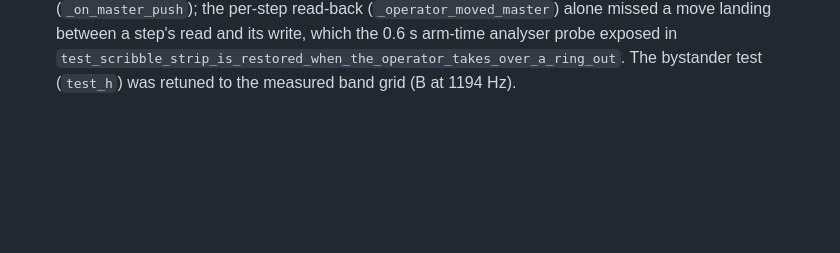
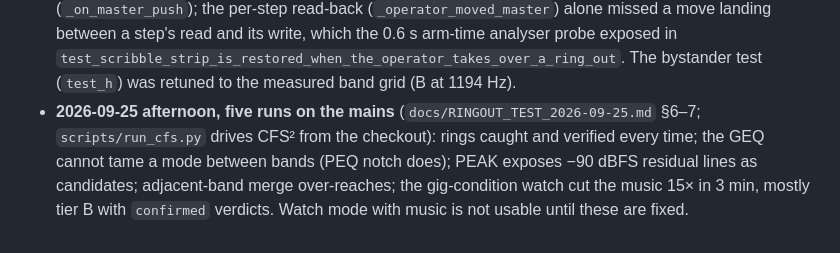
Before and after one commit to jimb-cc/x32-mcp, a Markdown page: docs/HANDOVER.md, the part around the change. Drawn GitHub-style; blank space fills up the shorter version.

```diff
--- a/docs/HANDOVER.md
+++ b/docs/HANDOVER.md
@@ -351,3 +351,7 @@ semitone sweep ran at decay 1.0 in the −97-floor state, not at PEAK / 0.25. It
   read-back (`_operator_moved_master`) alone missed a move landing between a step's read and its write, which the 0.6 s
   arm-time analyser probe exposed in `test_scribble_strip_is_restored_when_the_operator_takes_over_a_ring_out`. The
   bystander test (`test_h`) was retuned to the measured band grid (B at 1194 Hz).
+* **2026-09-25 afternoon, five runs on the mains** (`docs/RINGOUT_TEST_2026-09-25.md` §6–7; `scripts/run_cfs.py` drives
+  CFS² from the checkout): rings caught and verified every time; the GEQ cannot tame a mode between bands (PEQ notch does);
+  PEAK exposes −90 dBFS residual lines as candidates; adjacent-band merge over-reaches; the gig-condition watch cut the music
+  15× in 3 min, mostly tier B with `confirmed` verdicts. Watch mode with music is not usable until these are fixed.
```
Also changed, not shown: docs/REVIEW_REQUEST_2026-09-25.md (+12 -0 lines).
